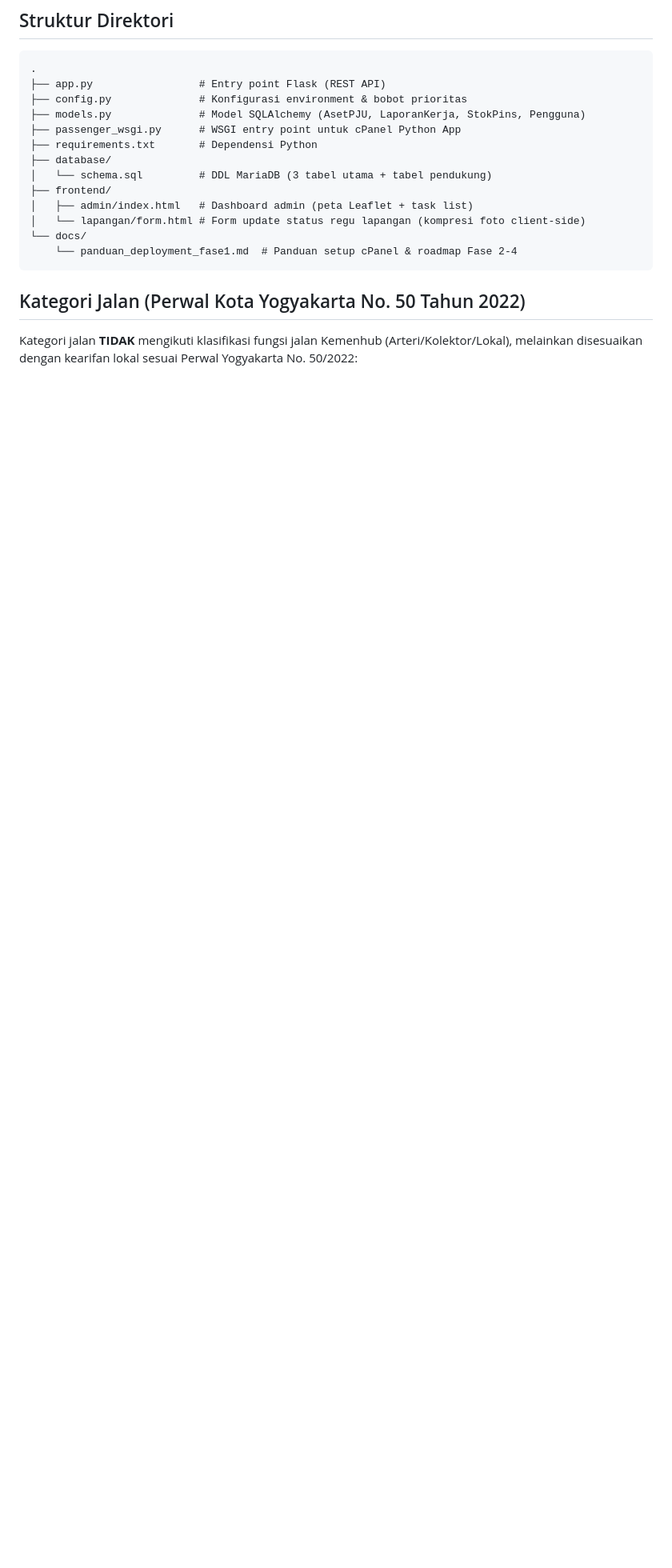
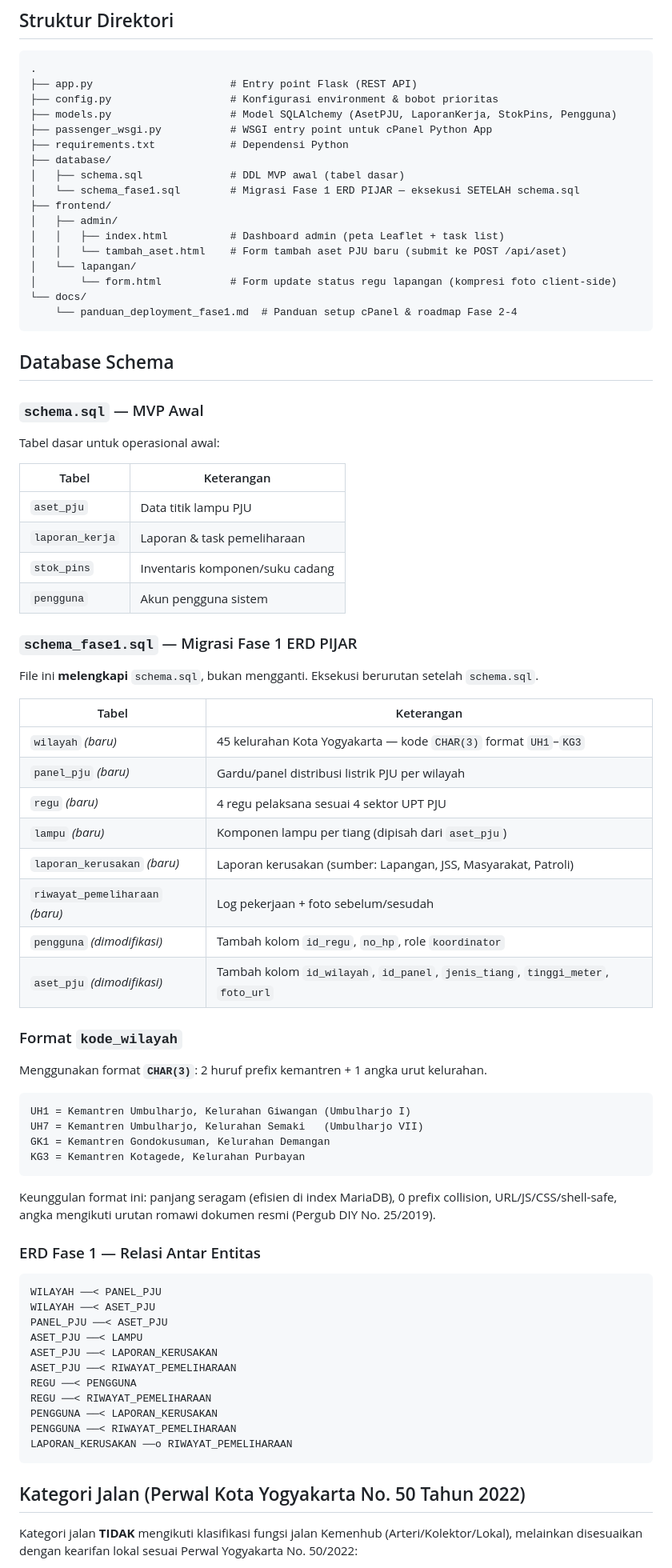
Before and after one commit to e-listo/pjujogja-pju-mvp, a Markdown page: README.md, the part around one of its changes. Shown at 80% size. Rendered like a GitHub page; blank space fills up the shorter version.

Commit message:
docs: update README — tambah struktur Fase 1 ERD PIJAR
- Update struktur direktori (schema_fase1.sql)
- Tambah seksi Database Schema (schema.sql vs schema_fase1.sql)
- Tambah seksi ERD Fase 1: 8 tabel & relasi antar entitas
- Tambah format kode_wilayah CHAR(3) dan seed data wilayah
- Update checklist PR merge ke main
- Update Setup Lokal: urutan eksekusi SQL Fase 1

````diff
--- a/README.md
+++ b/README.md
@@ -22,18 +22,77 @@ Dirancang khusus untuk ekosistem **shared hosting** (Dewaweb, cPanel, LiteSpeed,
 
 ```
 .
-├── app.py                 # Entry point Flask (REST API)
-├── config.py              # Konfigurasi environment & bobot prioritas
-├── models.py              # Model SQLAlchemy (AsetPJU, LaporanKerja, StokPins, Pengguna)
-├── passenger_wsgi.py      # WSGI entry point untuk cPanel Python App
-├── requirements.txt       # Dependensi Python
+├── app.py                      # Entry point Flask (REST API)
+├── config.py                   # Konfigurasi environment & bobot prioritas
+├── models.py                   # Model SQLAlchemy (AsetPJU, LaporanKerja, StokPins, Pengguna)
+├── passenger_wsgi.py           # WSGI entry point untuk cPanel Python App
+├── requirements.txt            # Dependensi Python
 ├── database/
-│   └── schema.sql         # DDL MariaDB (3 tabel utama + tabel pendukung)
+│   ├── schema.sql              # DDL MVP awal (tabel dasar)
+│   └── schema_fase1.sql        # Migrasi Fase 1 ERD PIJAR — eksekusi SETELAH schema.sql
 ├── frontend/
-│   ├── admin/index.html   # Dashboard admin (peta Leaflet + task list)
-│   └── lapangan/form.html # Form update status regu lapangan (kompresi foto client-side)
+│   ├── admin/
+│   │   ├── index.html          # Dashboard admin (peta Leaflet + task list)
+│   │   └── tambah_aset.html    # Form tambah aset PJU baru (submit ke POST /api/aset)
+│   └── lapangan/
+│       └── form.html           # Form update status regu lapangan (kompresi foto client-side)
 └── docs/
     └── panduan_deployment_fase1.md  # Panduan setup cPanel & roadmap Fase 2-4
+```
+
+## Database Schema
+
+### `schema.sql` — MVP Awal
+Tabel dasar untuk operasional awal:
+
+| Tabel | Keterangan |
+|---|---|
+| `aset_pju` | Data titik lampu PJU |
+| `laporan_kerja` | Laporan & task pemeliharaan |
+| `stok_pins` | Inventaris komponen/suku cadang |
+| `pengguna` | Akun pengguna sistem |
+
+### `schema_fase1.sql` — Migrasi Fase 1 ERD PIJAR
+File ini **melengkapi** `schema.sql`, bukan mengganti. Eksekusi berurutan setelah `schema.sql`.
+
+| Tabel | Keterangan |
+|---|---|
+| `wilayah` *(baru)* | 45 kelurahan Kota Yogyakarta — kode `CHAR(3)` format `UH1`–`KG3` |
+| `panel_pju` *(baru)* | Gardu/panel distribusi listrik PJU per wilayah |
+| `regu` *(baru)* | 4 regu pelaksana sesuai 4 sektor UPT PJU |
+| `lampu` *(baru)* | Komponen lampu per tiang (dipisah dari `aset_pju`) |
+| `laporan_kerusakan` *(baru)* | Laporan kerusakan (sumber: Lapangan, JSS, Masyarakat, Patroli) |
+| `riwayat_pemeliharaan` *(baru)* | Log pekerjaan + foto sebelum/sesudah |
+| `pengguna` *(dimodifikasi)* | Tambah kolom `id_regu`, `no_hp`, role `koordinator` |
+| `aset_pju` *(dimodifikasi)* | Tambah kolom `id_wilayah`, `id_panel`, `jenis_tiang`, `tinggi_meter`, `foto_url` |
+
+### Format `kode_wilayah`
+
+Menggunakan format **`CHAR(3)`**: 2 huruf prefix kemantren + 1 angka urut kelurahan.
+
+```
+UH1 = Kemantren Umbulharjo, Kelurahan Giwangan (Umbulharjo I)
+UH7 = Kemantren Umbulharjo, Kelurahan Semaki   (Umbulharjo VII)
+GK1 = Kemantren Gondokusuman, Kelurahan Demangan
+KG3 = Kemantren Kotagede, Kelurahan Purbayan
+```
+
+Keunggulan format ini: panjang seragam (efisien di index MariaDB), 0 prefix collision, URL/JS/CSS/shell-safe, angka mengikuti urutan romawi dokumen resmi (Pergub DIY No. 25/2019).
+
+### ERD Fase 1 — Relasi Antar Entitas
+
+```
+WILAYAH ──< PANEL_PJU
+WILAYAH ──< ASET_PJU
+PANEL_PJU ──< ASET_PJU
+ASET_PJU ──< LAMPU
+ASET_PJU ──< LAPORAN_KERUSAKAN
+ASET_PJU ──< RIWAYAT_PEMELIHARAAN
+REGU ──< PENGGUNA
+REGU ──< RIWAYAT_PEMELIHARAAN
+PENGGUNA ──< LAPORAN_KERUSAKAN
+PENGGUNA ──< RIWAYAT_PEMELIHARAAN
+LAPORAN_KERUSAKAN ──o RIWAYAT_PEMELIHARAAN
 ```
 
 ## Kategori Jalan (Perwal Kota Yogyakarta No. 50 Tahun 2022)
````
Also changed, not shown: other parts of README.md (+26 -1 lines).
